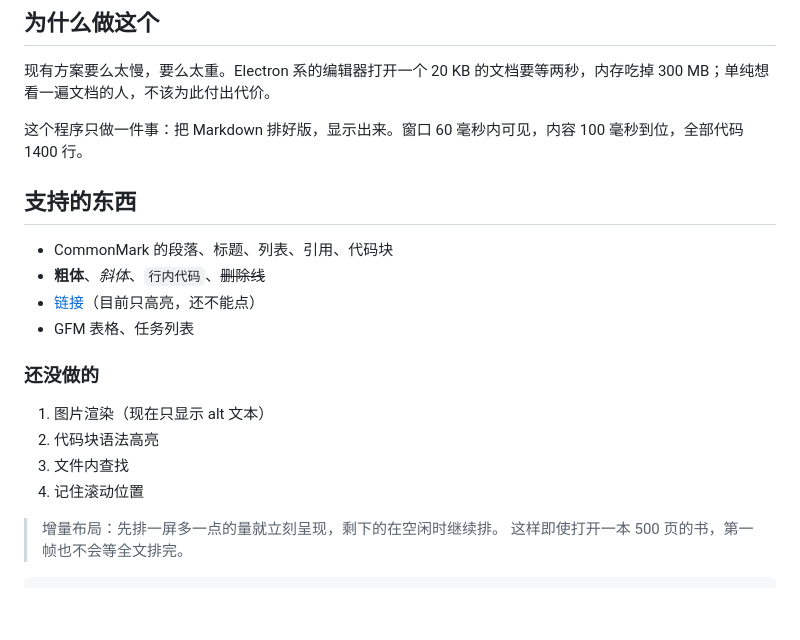
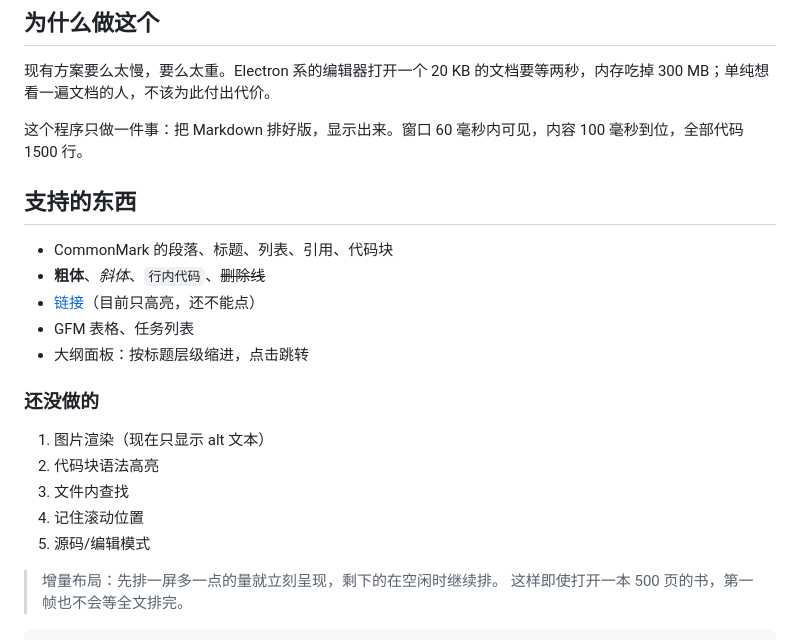
Before and after one commit to cjbbt001/mdReader, a Markdown page: samples/sample.md, the part around the change. GitHub-like rendering; blank space fills up the shorter version.

```diff
--- a/samples/sample.md
+++ b/samples/sample.md
@@ -6,7 +6,7 @@
 
 现有方案要么太慢，要么太重。Electron 系的编辑器打开一个 20 KB 的文档要等两秒，内存吃掉 300 MB；单纯想看一遍文档的人，不该为此付出代价。
 
-这个程序只做一件事：把 Markdown 排好版，显示出来。窗口 60 毫秒内可见，内容 100 毫秒到位，全部代码 1400 行。
+这个程序只做一件事：把 Markdown 排好版，显示出来。窗口 60 毫秒内可见，内容 100 毫秒到位，全部代码 1500 行。
 
 ## 支持的东西
 
@@ -14,6 +14,7 @@
 - **粗体**、*斜体*、`行内代码`、~~删除线~~
 - [链接](https://example.com)（目前只高亮，还不能点）
 - GFM 表格、任务列表
+- 大纲面板：按标题层级缩进，点击跳转
 
 ### 还没做的
 
@@ -21,6 +22,7 @@
 2. 代码块语法高亮
 3. 文件内查找
 4. 记住滚动位置
+5. 源码/编辑模式
 
 > 增量布局：先排一屏多一点的量就立刻呈现，剩下的在空闲时继续排。
 > 这样即使打开一本 500 页的书，第一帧也不会等全文排完。
```
Also changed, not shown: README.md (+9 -3 lines), docs/outline.png (added), docs/screenshot.png, 8 other files.
